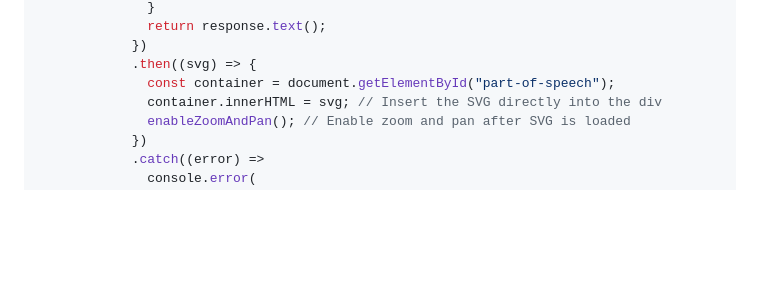
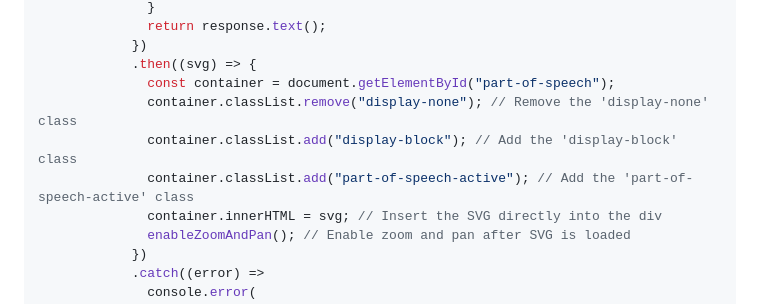
Before and after one commit to cmpe492-text-processing/client, a Markdown page: src/index.md, the part around one of its changes. Rendered like a GitHub page; blank space fills up the shorter version.

```diff
--- a/src/index.md
+++ b/src/index.md
@@ -158,6 +168,9 @@ document
             })
             .then((svg) => {
               const container = document.getElementById("part-of-speech");
+              container.classList.remove("display-none"); // Remove the 'display-none' class
+              container.classList.add("display-block"); // Add the 'display-block' class
+              container.classList.add("part-of-speech-active"); // Add the 'part-of-speech-active' class
               container.innerHTML = svg; // Insert the SVG directly into the div
               enableZoomAndPan(); // Enable zoom and pan after SVG is loaded
             })
```
Also changed, not shown: other parts of src/index.md (+28 -18 lines).
